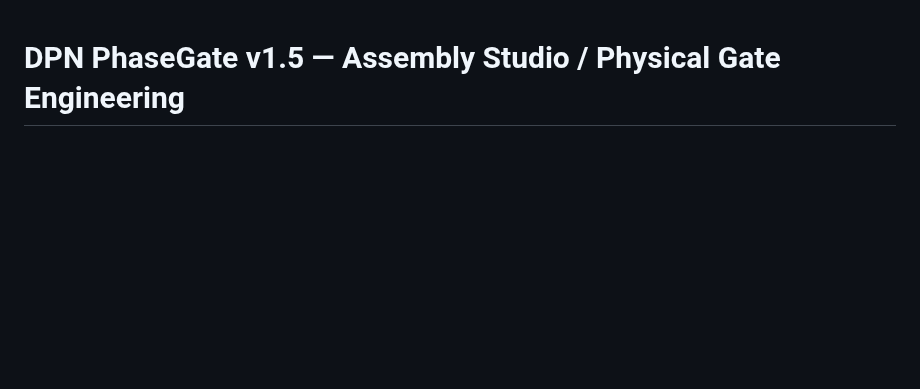
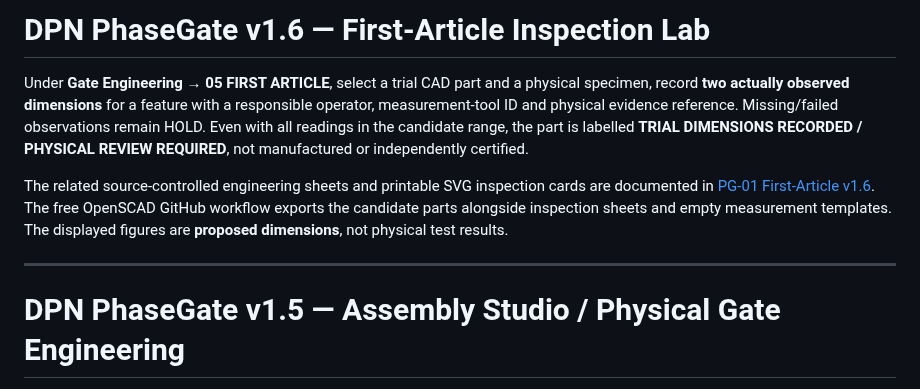
Before and after one commit to DevelopPioneerNavigate/DPN-PhaseGate, a Markdown page: desktop/README.md, the part around the change. Rendered like a GitHub page; blank space fills up the shorter version.

Commit message:
docs(v1.6): connect native inspection tab, corrected rail holes and printable first-article trial sheet procedure

```diff
--- a/desktop/README.md
+++ b/desktop/README.md
@@ -1,3 +1,11 @@
+# DPN PhaseGate v1.6 — First-Article Inspection Lab
+
+Under **Gate Engineering → 05 FIRST ARTICLE**, select a trial CAD part and a physical specimen, record **two actually observed dimensions** for a feature with a responsible operator, measurement-tool ID and physical evidence reference. Missing/failed observations remain HOLD. Even with all readings in the candidate range, the part is labelled **TRIAL DIMENSIONS RECORDED / PHYSICAL REVIEW REQUIRED**, not manufactured or independently certified.
+
+The related source-controlled engineering sheets and printable SVG inspection cards are documented in [PG-01 First-Article v1.6](../hardware/assembly/PG01-FIRST-ARTICLE-v1.6.md). The free OpenSCAD GitHub workflow exports the candidate parts alongside inspection sheets and empty measurement templates. The displayed figures are **proposed dimensions**, not physical test results.
+
+---
+
 # DPN PhaseGate v1.5 — Assembly Studio / Physical Gate Engineering
 
 **New 13th native workspace:** an interactive XYZ-based assembly view of the two-gate PG-01 Rev B machine. Hide/show six engineering groups, select 15 physical part envelopes, explode the assembly and switch between isometric, front and top views. The view is derived from source-controlled engineering geometry and checked against the existing physical rig manifest.
```
